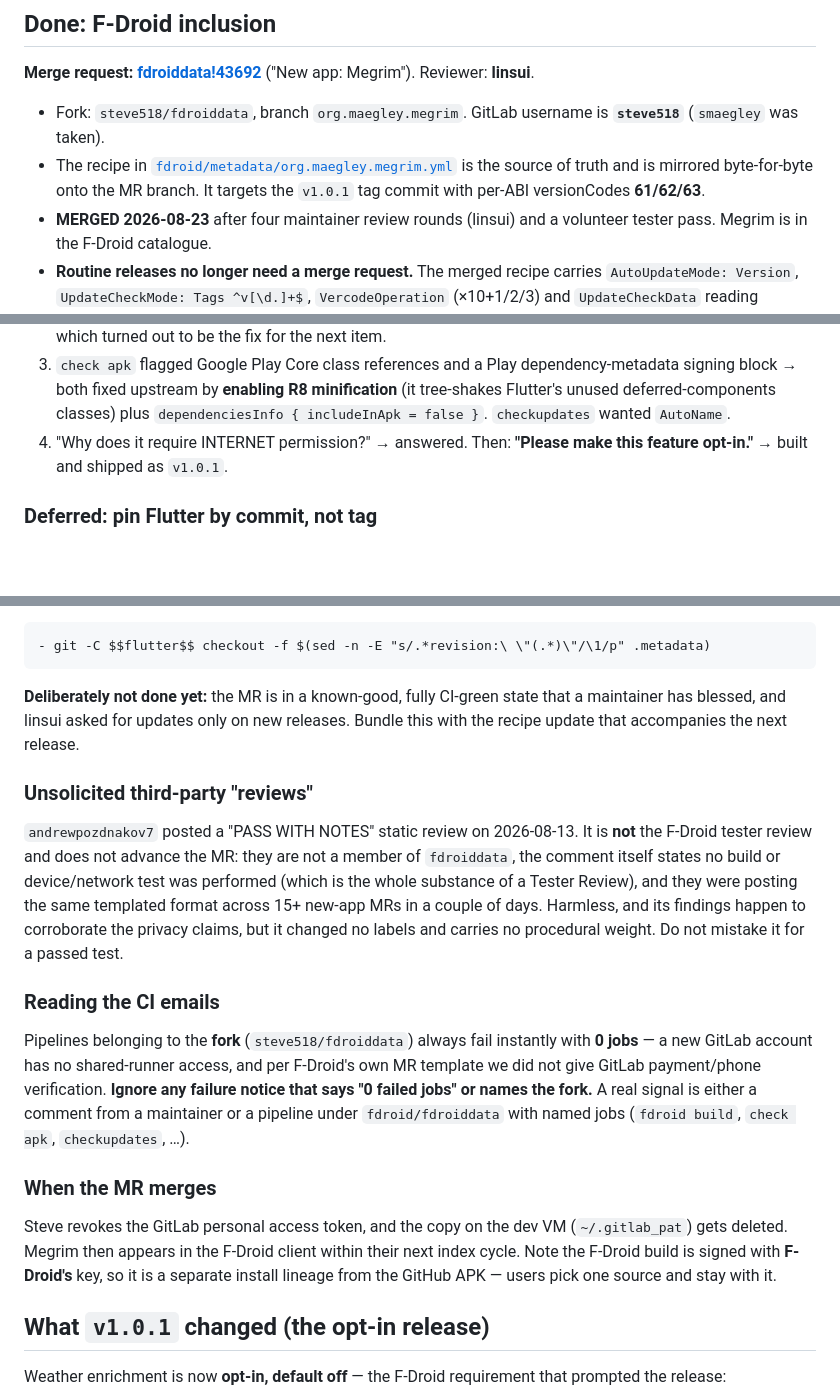
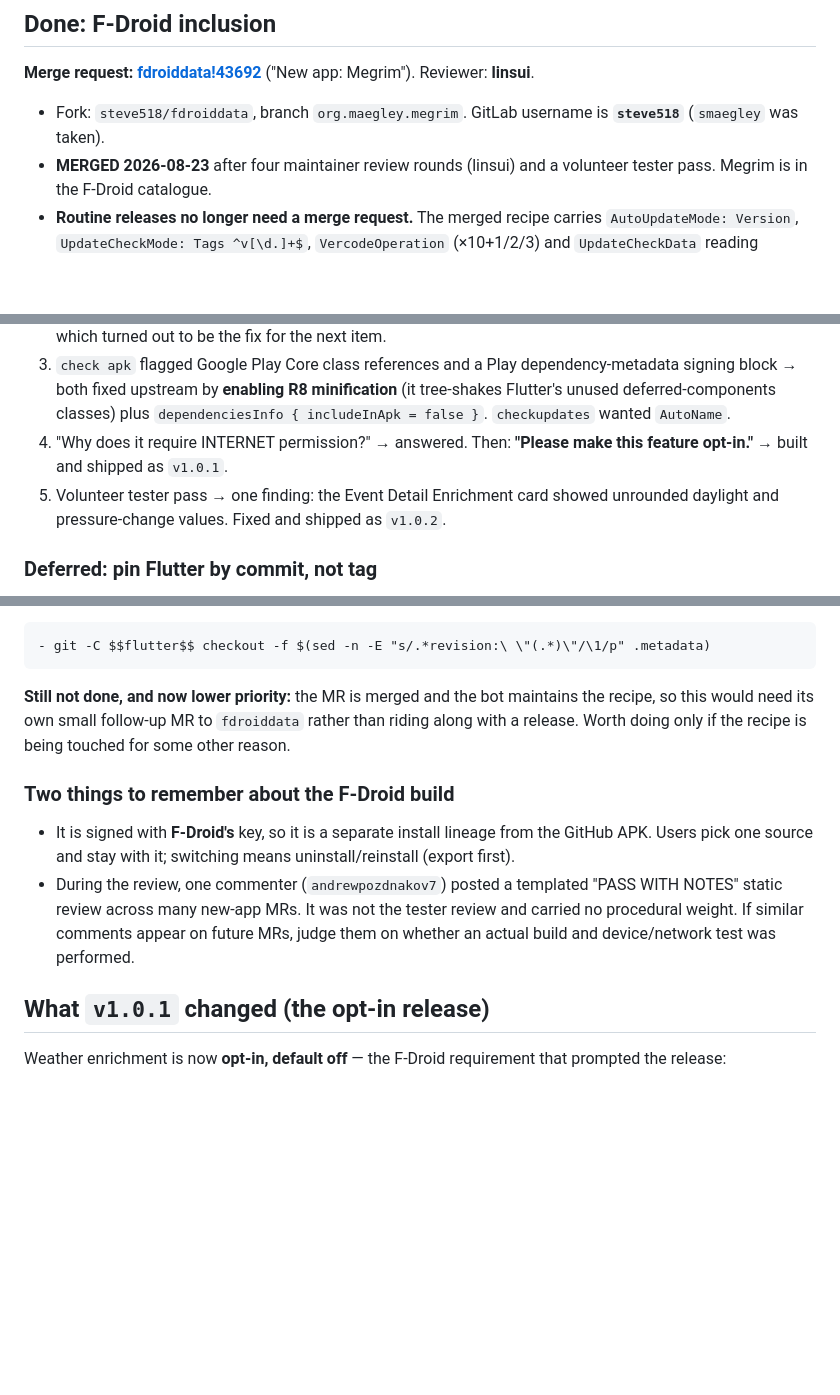
Before and after one commit to smaegley/megrim, a Markdown page: docs/STATUS.md, 3 parts joined by grey strips. Drawn GitHub-style; blank space fills up the shorter version.

Commit message:
docs(status): prune sections made stale by the merge
Co-Authored-By: Claude Opus 5 <noreply@anthropic.com>

````diff
--- a/docs/STATUS.md
+++ b/docs/STATUS.md
@@ -25,9 +25,6 @@ format, and the opt-in privacy work below. `docs/BACKLOG.md` is fully closed out
 
 - Fork: `steve518/fdroiddata`, branch `org.maegley.megrim`. GitLab username is **`steve518`**
   (`smaegley` was taken).
-- The recipe in [`fdroid/metadata/org.maegley.megrim.yml`](../fdroid/metadata/org.maegley.megrim.yml)
-  is the source of truth and is mirrored byte-for-byte onto the MR branch. It targets the
-  `v1.0.1` tag commit with per-ABI versionCodes **61/62/63**.
 - **MERGED 2026-08-23** after four maintainer review rounds (linsui) and a volunteer tester pass.
   Megrim is in the F-Droid catalogue.
 - **Routine releases no longer need a merge request.** The merged recipe carries
@@ -52,6 +49,8 @@ format, and the opt-in privacy work below. `docs/BACKLOG.md` is fully closed out
    wanted `AutoName`.
 4. "Why does it require INTERNET permission?" → answered. Then: **"Please make this feature
    opt-in."** → built and shipped as `v1.0.1`.
+5. Volunteer tester pass → one finding: the Event Detail Enrichment card showed unrounded
+   daylight and pressure-change values. Fixed and shipped as `v1.0.2`.
 
 ### Deferred: pin Flutter by commit, not tag
 
@@ -68,33 +67,18 @@ matching the merged `com.sidhant.watersort` recipe:
 - git -C $$flutter$$ checkout -f $(sed -n -E "s/.*revision:\ \"(.*)\"/\1/p" .metadata)
 ```
 
-**Deliberately not done yet:** the MR is in a known-good, fully CI-green state that a maintainer
-has blessed, and linsui asked for updates only on new releases. Bundle this with the recipe
-update that accompanies the next release.
+**Still not done, and now lower priority:** the MR is merged and the bot maintains the recipe, so
+this would need its own small follow-up MR to `fdroiddata` rather than riding along with a
+release. Worth doing only if the recipe is being touched for some other reason.
 
-### Unsolicited third-party "reviews"
+### Two things to remember about the F-Droid build
 
-`andrewpozdnakov7` posted a "PASS WITH NOTES" static review on 2026-08-13. It is **not** the
-F-Droid tester review and does not advance the MR: they are not a member of `fdroiddata`, the
-comment itself states no build or device/network test was performed (which is the whole substance
-of a Tester Review), and they were posting the same templated format across 15+ new-app MRs in a
-couple of days. Harmless, and its findings happen to corroborate the privacy claims, but it
-changed no labels and carries no procedural weight. Do not mistake it for a passed test.
-
-### Reading the CI emails
-
-Pipelines belonging to the **fork** (`steve518/fdroiddata`) always fail instantly with **0 jobs** —
-a new GitLab account has no shared-runner access, and per F-Droid's own MR template we did not
-give GitLab payment/phone verification. **Ignore any failure notice that says "0 failed jobs" or
-names the fork.** A real signal is either a comment from a maintainer or a pipeline under
-`fdroid/fdroiddata` with named jobs (`fdroid build`, `check apk`, `checkupdates`, …).
-
-### When the MR merges
-
-Steve revokes the GitLab personal access token, and the copy on the dev VM (`~/.gitlab_pat`) gets
-deleted. Megrim then appears in the F-Droid client within their next index cycle. Note the
-F-Droid build is signed with **F-Droid's** key, so it is a separate install lineage from the
-GitHub APK — users pick one source and stay with it.
+- It is signed with **F-Droid's** key, so it is a separate install lineage from the GitHub APK.
+  Users pick one source and stay with it; switching means uninstall/reinstall (export first).
+- During the review, one commenter (`andrewpozdnakov7`) posted a templated "PASS WITH NOTES"
+  static review across many new-app MRs. It was not the tester review and carried no procedural
+  weight. If similar comments appear on future MRs, judge them on whether an actual build and
+  device/network test was performed.
 
 ## What `v1.0.1` changed (the opt-in release)
 
````
